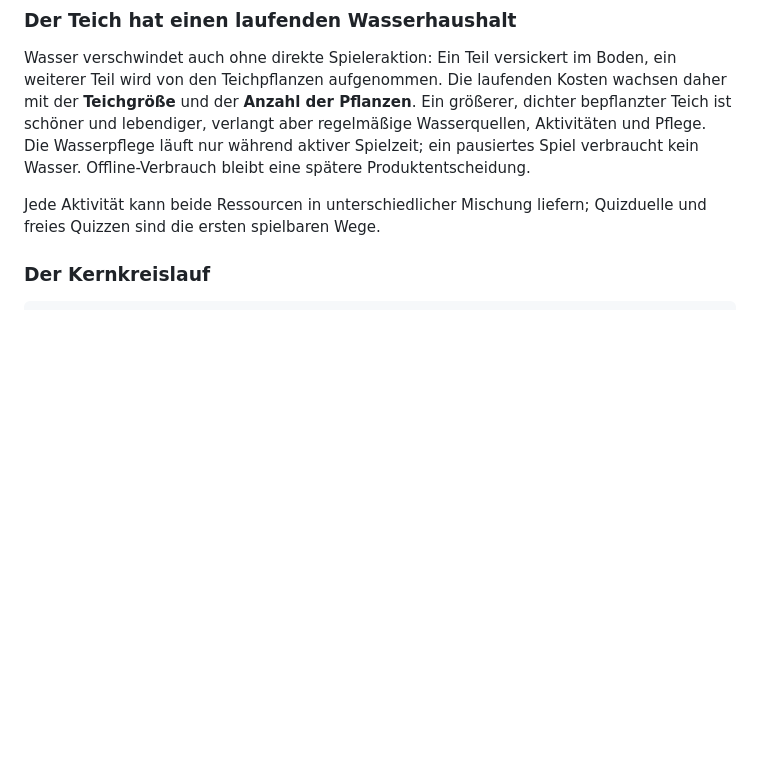
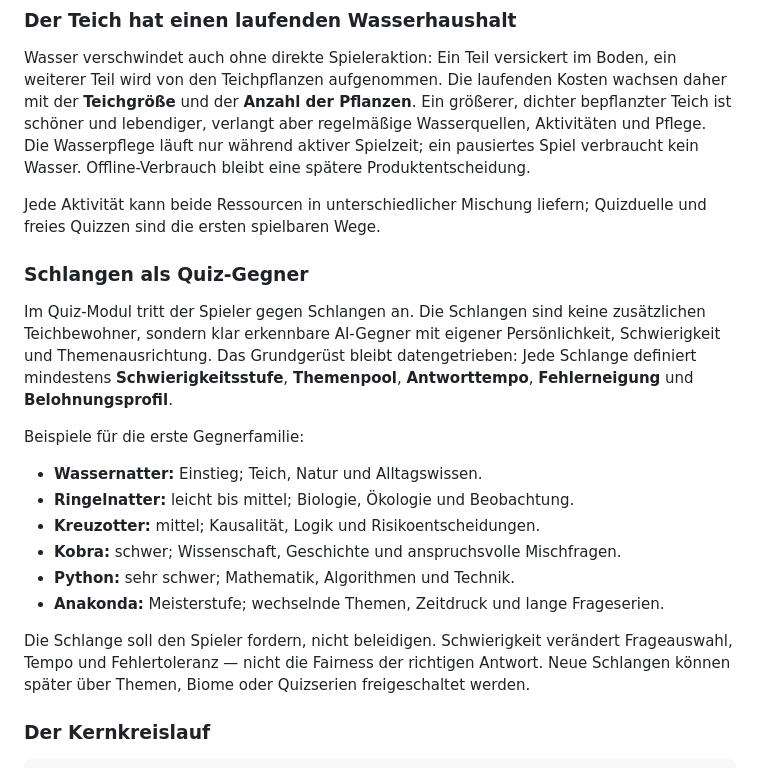
Before and after one commit to makopipokam/manualai.org, a Markdown page: ideas.md, the part around the change. Rendered like a GitHub page; blank space fills up the shorter version.

```diff
--- a/ideas.md
+++ b/ideas.md
@@ -23,6 +23,21 @@ Die beiden Werte werden auf ganze Einheiten aufgerundet. Damit geben 1.000 Luft
 Wasser verschwindet auch ohne direkte Spieleraktion: Ein Teil versickert im Boden, ein weiterer Teil wird von den Teichpflanzen aufgenommen. Die laufenden Kosten wachsen daher mit der **Teichgröße** und der **Anzahl der Pflanzen**. Ein größerer, dichter bepflanzter Teich ist schöner und lebendiger, verlangt aber regelmäßige Wasserquellen, Aktivitäten und Pflege. Die Wasserpflege läuft nur während aktiver Spielzeit; ein pausiertes Spiel verbraucht kein Wasser. Offline-Verbrauch bleibt eine spätere Produktentscheidung.
 
 Jede Aktivität kann beide Ressourcen in unterschiedlicher Mischung liefern; Quizduelle und freies Quizzen sind die ersten spielbaren Wege.
+
+### Schlangen als Quiz-Gegner
+
+Im Quiz-Modul tritt der Spieler gegen Schlangen an. Die Schlangen sind keine zusätzlichen Teichbewohner, sondern klar erkennbare AI-Gegner mit eigener Persönlichkeit, Schwierigkeit und Themenausrichtung. Das Grundgerüst bleibt datengetrieben: Jede Schlange definiert mindestens **Schwierigkeitsstufe**, **Themenpool**, **Antworttempo**, **Fehlerneigung** und **Belohnungsprofil**.
+
+Beispiele für die erste Gegnerfamilie:
+
+- **Wassernatter:** Einstieg; Teich, Natur und Alltagswissen.
+- **Ringelnatter:** leicht bis mittel; Biologie, Ökologie und Beobachtung.
+- **Kreuzotter:** mittel; Kausalität, Logik und Risikoentscheidungen.
+- **Kobra:** schwer; Wissenschaft, Geschichte und anspruchsvolle Mischfragen.
+- **Python:** sehr schwer; Mathematik, Algorithmen und Technik.
+- **Anakonda:** Meisterstufe; wechselnde Themen, Zeitdruck und lange Frageserien.
+
+Die Schlange soll den Spieler fordern, nicht beleidigen. Schwierigkeit verändert Frageauswahl, Tempo und Fehlertoleranz — nicht die Fairness der richtigen Antwort. Neue Schlangen können später über Themen, Biome oder Quizserien freigeschaltet werden.
 
 ### Der Kernkreislauf
 
```
Also changed, not shown: godot/pwnd-prototype/ROADMAP.md (+1 -0 lines), pond-catalog.md (+15 -0 lines).
